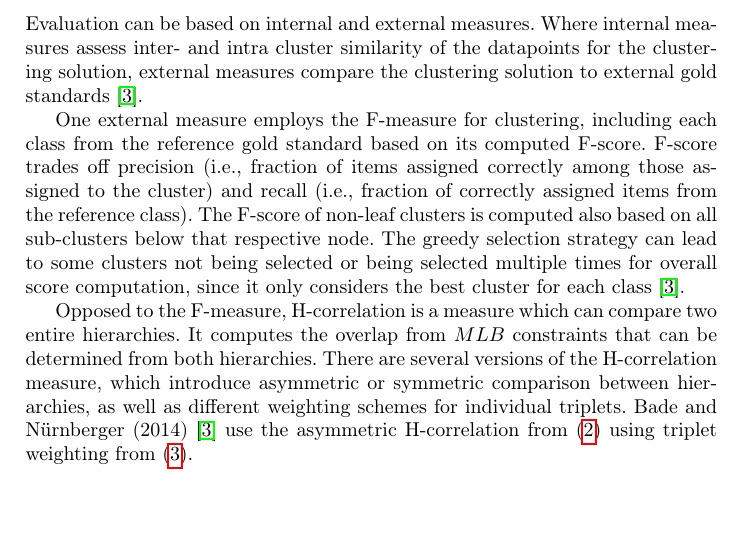
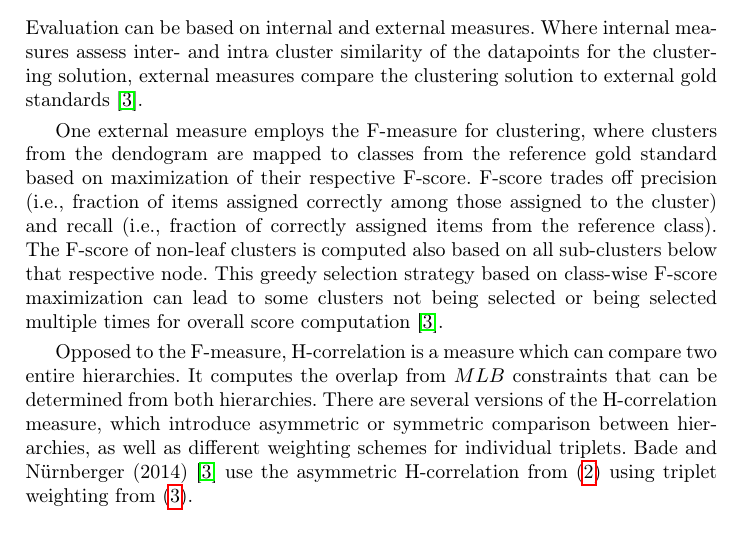
Before and after one commit to KlaraGtknst/fca-constrained-clustering, a LaTeX paper (main.tex, which reads chapters/08_case_study.tex): part of page 8 of 9, cut so that both start at the same text, the shorter picture padded with empty space. Compiled offline with pdfLaTeX.

Commit message:
feat: Reword for more clarity of F-measure

```diff
--- a/chapters/08_case_study.tex
+++ b/chapters/08_case_study.tex
@@ -9,10 +9,10 @@
 Evaluation can be based on internal and external measures.
 Where internal measures assess inter- and intra cluster similarity of the datapoints for the clustering solution, external measures compare the clustering solution to external gold standards \cite{bade_hierarchical_2014}.
 
-One external measure employs the F-measure for clustering, including each class from the reference gold standard based on its computed F-score.
+One external measure employs the F-measure for clustering, where clusters from the dendogram are mapped to classes from the reference gold standard based on maximization of their respective F-score.
 F-score trades off precision (i.e., fraction of items assigned correctly among those assigned to the cluster) and recall (i.e., fraction of correctly assigned items from the reference class).
 The F-score of non-leaf clusters is computed also based on all sub-clusters below that respective node.
-The greedy selection strategy can lead to some clusters not being selected or being selected multiple times for overall score computation, since it only considers the best cluster for each class \cite{bade_hierarchical_2014}.
+This greedy selection strategy based on class-wise F-score maximization can lead to some clusters not being selected or being selected multiple times for overall score computation \cite{bade_hierarchical_2014}.
 
 Opposed to the F-measure, H-correlation is a measure which can compare two entire hierarchies.
 It computes the overlap from $MLB$ constraints that can be determined from both hierarchies.
```
